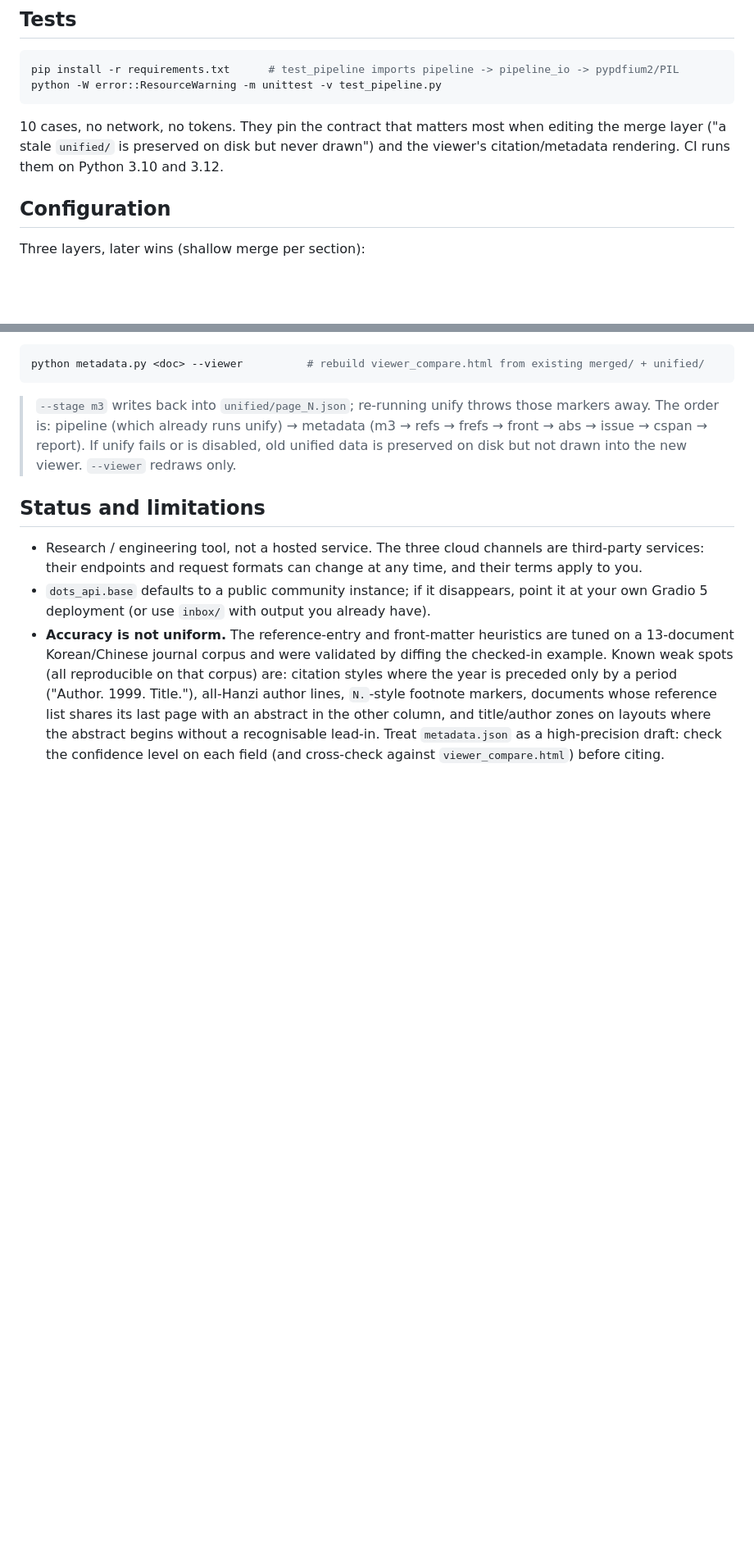
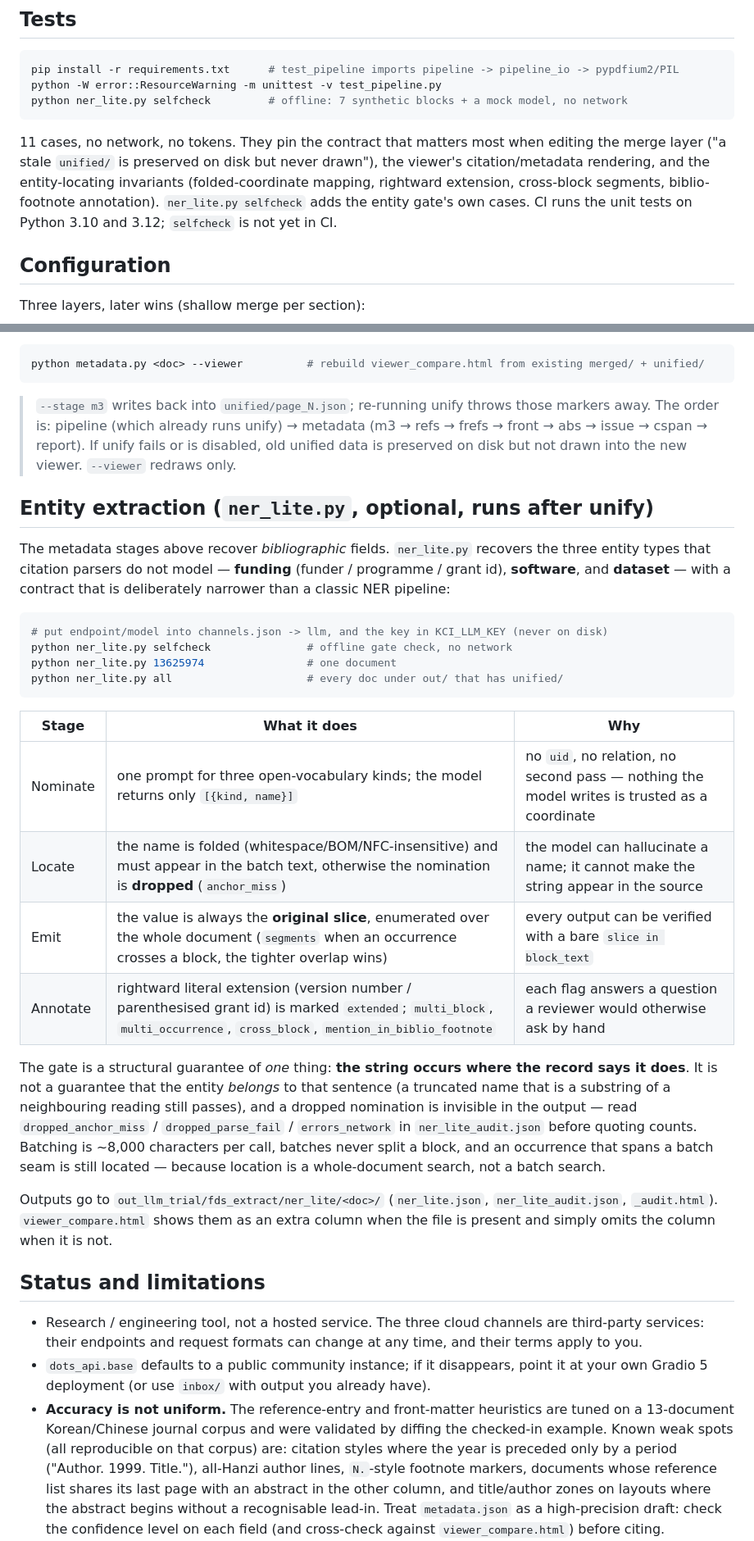
Before and after one commit to KieranFinn/multidoc-ocr-compare, a Markdown page: README.md, 2 parts joined by grey strips. Shown at 82% size. GitHub-like rendering; blank space fills up the shorter version.

````diff
--- a/README.md
+++ b/README.md
@@ -172,11 +173,14 @@ out/<doc>/viewer_compare.html   1:3 comparison
 ```bash
 pip install -r requirements.txt      # test_pipeline imports pipeline -> pipeline_io -> pypdfium2/PIL
 python -W error::ResourceWarning -m unittest -v test_pipeline.py
+python ner_lite.py selfcheck         # offline: 7 synthetic blocks + a mock model, no network
 ```
 
-10 cases, no network, no tokens. They pin the contract that matters most when editing the merge layer
-("a stale `unified/` is preserved on disk but never drawn") and the viewer's citation/metadata
-rendering. CI runs them on Python 3.10 and 3.12.
+11 cases, no network, no tokens. They pin the contract that matters most when editing the merge layer
+("a stale `unified/` is preserved on disk but never drawn"), the viewer's citation/metadata
+rendering, and the entity-locating invariants (folded-coordinate mapping, rightward extension,
+cross-block segments, biblio-footnote annotation). `ner_lite.py selfcheck` adds the entity gate's
+own cases. CI runs the unit tests on Python 3.10 and 3.12; `selfcheck` is not yet in CI.
 
 ## Configuration
 
@@ -246,6 +250,37 @@ python metadata.py <doc> --viewer          # rebuild viewer_compare.html from ex
 > (m3 → refs → frefs → front → abs → issue → cspan → report). If unify fails or is disabled, old
 > unified data is preserved on disk but not drawn into the new viewer. `--viewer` redraws only.
 
+## Entity extraction (`ner_lite.py`, optional, runs after unify)
+
+The metadata stages above recover *bibliographic* fields. `ner_lite.py` recovers the three entity
+types that citation parsers do not model — **funding** (funder / programme / grant id), **software**,
+and **dataset** — with a contract that is deliberately narrower than a classic NER pipeline:
+
+```bash
+# put endpoint/model into channels.json -> llm, and the key in KCI_LLM_KEY (never on disk)
+python ner_lite.py selfcheck               # offline gate check, no network
+python ner_lite.py 13625974                # one document
+python ner_lite.py all                     # every doc under out/ that has unified/
+```
+
+| Stage | What it does | Why |
+| --- | --- | --- |
+| Nominate | one prompt for three open-vocabulary kinds; the model returns only `[{kind, name}]` | no `uid`, no relation, no second pass — nothing the model writes is trusted as a coordinate |
+| Locate | the name is folded (whitespace/BOM/NFC-insensitive) and must appear in the batch text, otherwise the nomination is **dropped** (`anchor_miss`) | the model can hallucinate a name; it cannot make the string appear in the source |
+| Emit | the value is always the **original slice**, enumerated over the whole document (`segments` when an occurrence crosses a block, the tighter overlap wins) | every output can be verified with a bare `slice in block_text` |
+| Annotate | rightward literal extension (version number / parenthesised grant id) is marked `extended`; `multi_block`, `multi_occurrence`, `cross_block`, `mention_in_biblio_footnote` | each flag answers a question a reviewer would otherwise ask by hand |
+
+The gate is a structural guarantee of *one* thing: **the string occurs where the record says it does**. It
+is not a guarantee that the entity *belongs* to that sentence (a truncated name that is a substring of a
+neighbouring reading still passes), and a dropped nomination is invisible in the output — read
+`dropped_anchor_miss` / `dropped_parse_fail` / `errors_network` in `ner_lite_audit.json` before quoting
+counts. Batching is ~8,000 characters per call, batches never split a block, and an occurrence that spans
+a batch seam is still located — because location is a whole-document search, not a batch search.
+
+Outputs go to `out_llm_trial/fds_extract/ner_lite/<doc>/` (`ner_lite.json`, `ner_lite_audit.json`,
+`_audit.html`). `viewer_compare.html` shows them as an extra column when the file is present and simply
+omits the column when it is not.
+
 ## Status and limitations
 
 - Research / engineering tool, not a hosted service. The three cloud channels are third-party services:
````
Also changed, not shown: other parts of README.md (+27 -17 lines).
